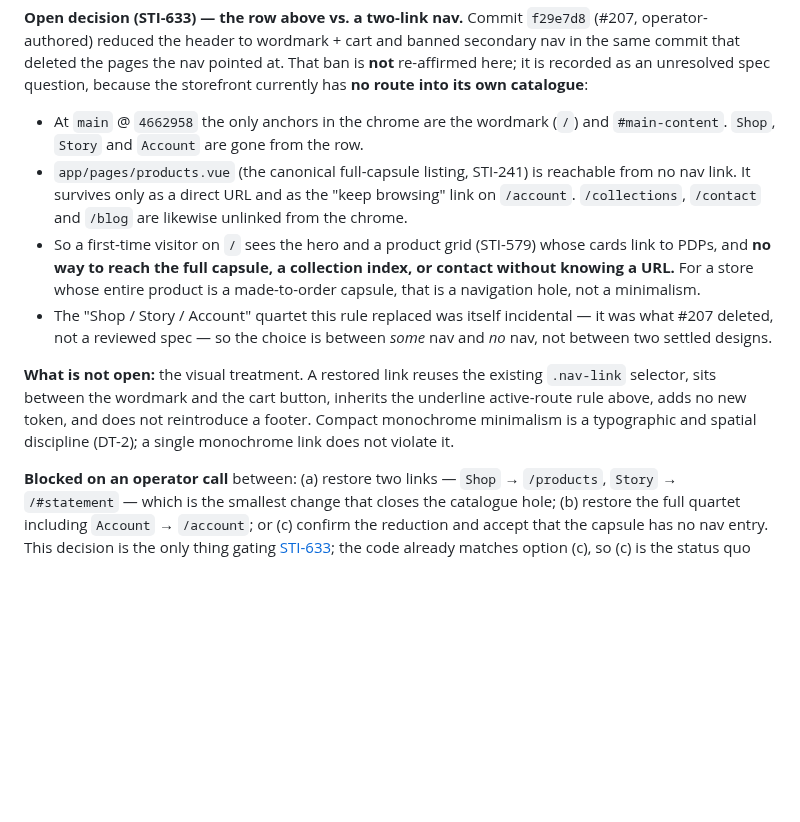
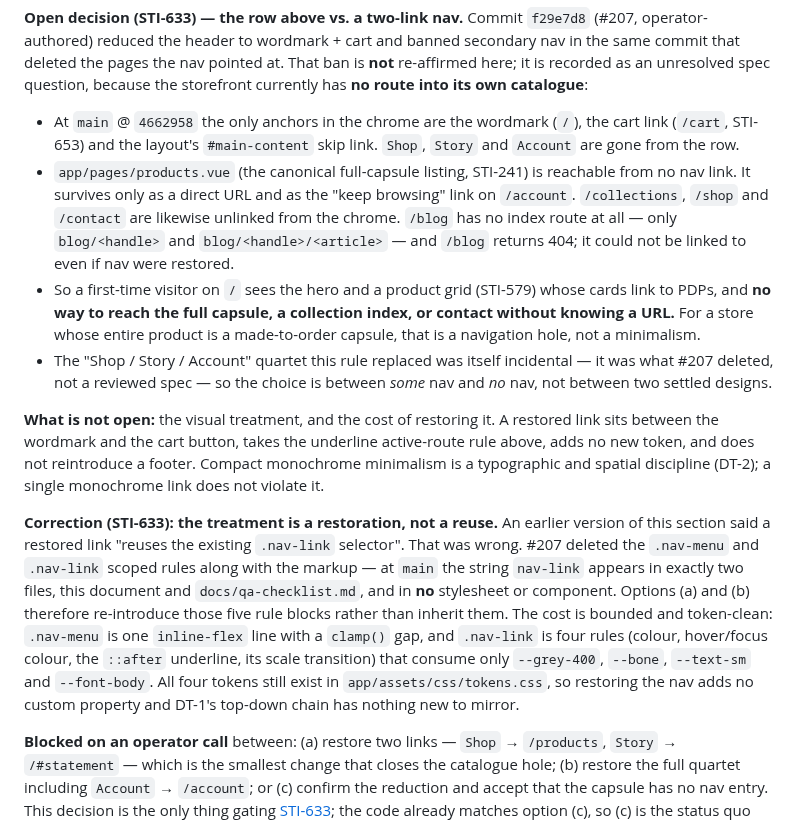
Before and after one commit to olivecasazza/stitch-ash, a Markdown page: DESIGN.md, the part around the change. Drawn GitHub-style; blank space fills up the shorter version.

Commit message:
docs(STI-633): correct the nav-treatment claim merged in #229
The section added by #229 stated a restored nav link "reuses the existing
`.nav-link` selector". That was false and it understated the cost of
options (a) and (b) for whoever answers the open decision.

#207 deleted the `.nav-menu` and `.nav-link` scoped rules along with the
markup. At main the string `nav-link` appears in exactly two files,
DESIGN.md and docs/qa-checklist.md, and in no stylesheet or component.
Restoring the nav re-introduces five rule blocks; it does not inherit them.

The cost is still bounded and token-clean. Those rules consume only
--grey-400, --bone, --text-sm and --font-body, and all four tokens still
exist in app/assets/css/tokens.css, so the restore adds no custom property
and DT-1's top-down chain has nothing new to mirror.

Two further factual corrections to the same section:
- the chrome also carries the cart link (/cart, STI-653) and the layout's
  #main-content skip link, not only the wordmark and #main-content;
- /blog has no index route at all, only blog/<handle> and
  blog/<handle>/<article>, and returns 404. It could not be linked to even
  if nav were restored, so listing it as an unlinked destination was wrong.

DESIGN.md and tokens.css only; no storefront behaviour changes. Lint is
0 errors / 0 warnings.

```diff
--- a/DESIGN.md
+++ b/DESIGN.md
@@ -661,12 +661,15 @@ pointed at. That ban is **not** re-affirmed here; it is recorded as an
 unresolved spec question, because the storefront currently has **no route into
 its own catalogue**:
 
-- At `main` @ `4662958` the only anchors in the chrome are the wordmark (`/`)
-  and `#main-content`. `Shop`, `Story` and `Account` are gone from the row.
+- At `main` @ `4662958` the only anchors in the chrome are the wordmark (`/`),
+  the cart link (`/cart`, STI-653) and the layout's `#main-content` skip link.
+  `Shop`, `Story` and `Account` are gone from the row.
 - `app/pages/products.vue` (the canonical full-capsule listing, STI-241) is
   reachable from no nav link. It survives only as a direct URL and as the
-  "keep browsing" link on `/account`. `/collections`, `/contact` and `/blog`
-  are likewise unlinked from the chrome.
+  "keep browsing" link on `/account`. `/collections`, `/shop` and `/contact`
+  are likewise unlinked from the chrome. `/blog` has no index route at all —
+  only `blog/<handle>` and `blog/<handle>/<article>` — and `/blog` returns
+  404; it could not be linked to even if nav were restored.
 - So a first-time visitor on `/` sees the hero and a product grid (STI-579)
   whose cards link to PDPs, and **no way to reach the full capsule, a
   collection index, or contact without knowing a URL.** For a store whose
@@ -676,11 +679,25 @@ its own catalogue**:
   incidental — it was what #207 deleted, not a reviewed spec — so the choice
   is between *some* nav and *no* nav, not between two settled designs.
 
-**What is not open:** the visual treatment. A restored link reuses the
-existing `.nav-link` selector, sits between the wordmark and the cart button,
-inherits the underline active-route rule above, adds no new token, and does
-not reintroduce a footer. Compact monochrome minimalism is a typographic and
+**What is not open:** the visual treatment, and the cost of restoring it. A
+restored link sits between the wordmark and the cart button, takes the
+underline active-route rule above, adds no new token, and does not
+reintroduce a footer. Compact monochrome minimalism is a typographic and
 spatial discipline (DT-2); a single monochrome link does not violate it.
+
+**Correction (STI-633): the treatment is a restoration, not a reuse.** An
+earlier version of this section said a restored link "reuses the existing
+`.nav-link` selector". That was wrong. #207 deleted the `.nav-menu` and
+`.nav-link` scoped rules along with the markup — at `main` the string
+`nav-link` appears in exactly two files, this document and
+`docs/qa-checklist.md`, and in **no** stylesheet or component. Options (a) and
+(b) therefore re-introduce those five rule blocks rather than inherit them.
+The cost is bounded and token-clean: `.nav-menu` is one `inline-flex` line
+with a `clamp()` gap, and `.nav-link` is four rules (colour, hover/focus
+colour, the `::after` underline, its scale transition) that consume only
+`--grey-400`, `--bone`, `--text-sm` and `--font-body`. All four tokens still
+exist in `app/assets/css/tokens.css`, so restoring the nav adds no custom
+property and DT-1's top-down chain has nothing new to mirror.
 
 **Blocked on an operator call** between: (a) restore two links — `Shop` →
 `/products`, `Story` → `/#statement` — which is the smallest change that
```
